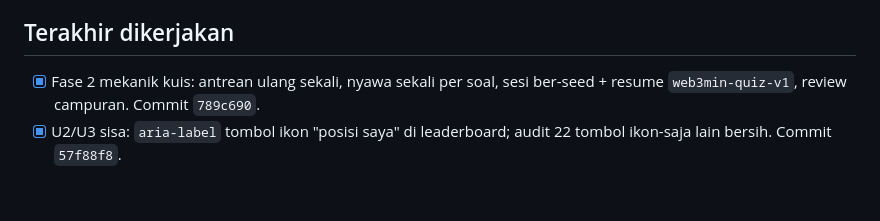
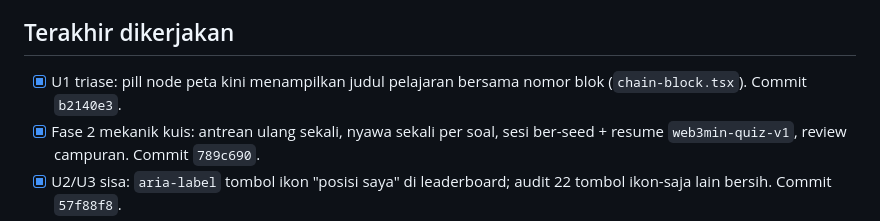
Before and after one commit to Thalassa09/web3min, a Markdown page: progress.md, the part around the change. Drawn GitHub-style; blank space fills up the shorter version.

Commit message:
docs(progress): catat U1

```diff
--- a/progress.md
+++ b/progress.md
@@ -19,6 +19,7 @@ Arsip lengkap: docs/archive/progress-sampai-langkah-41.md (jangan dibaca kecuali
 - [ ] JANGAN diubah, tandai untuk dicek manusia: giveaway/undian berpotensi bermasalah hukum di Indonesia.
 
 ## Terakhir dikerjakan
+- [x] U1 triase: pill node peta kini menampilkan judul pelajaran bersama nomor blok (`chain-block.tsx`). Commit `b2140e3`.
 - [x] Fase 2 mekanik kuis: antrean ulang sekali, nyawa sekali per soal, sesi ber-seed + resume `web3min-quiz-v1`, review campuran. Commit `789c690`.
 - [x] U2/U3 sisa: `aria-label` tombol ikon "posisi saya" di leaderboard; audit 22 tombol ikon-saja lain bersih. Commit `57f88f8`.
 - [x] U4 triase: penjelasan kuota (2×/hari, Supporter 4×) + reset 00.00 WIB di kartu isi nyawa gratis `/shop`. Commit `2bbbe28`.
```
